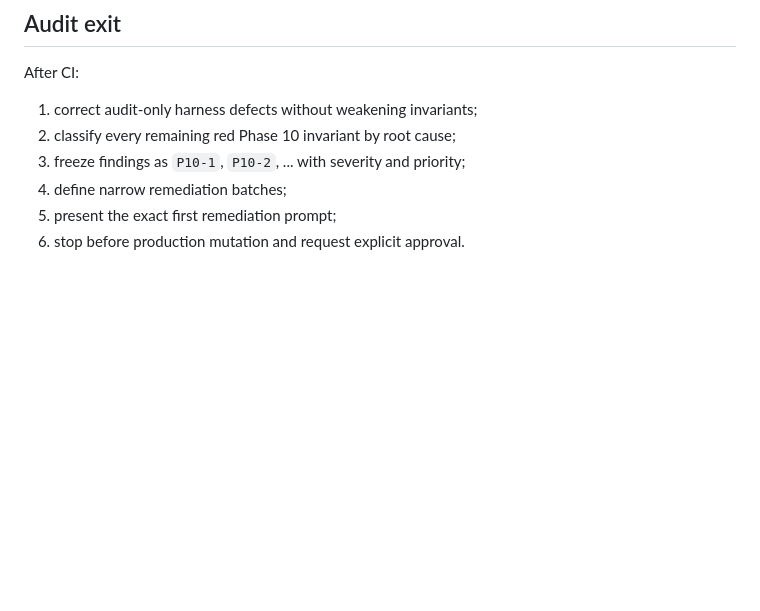
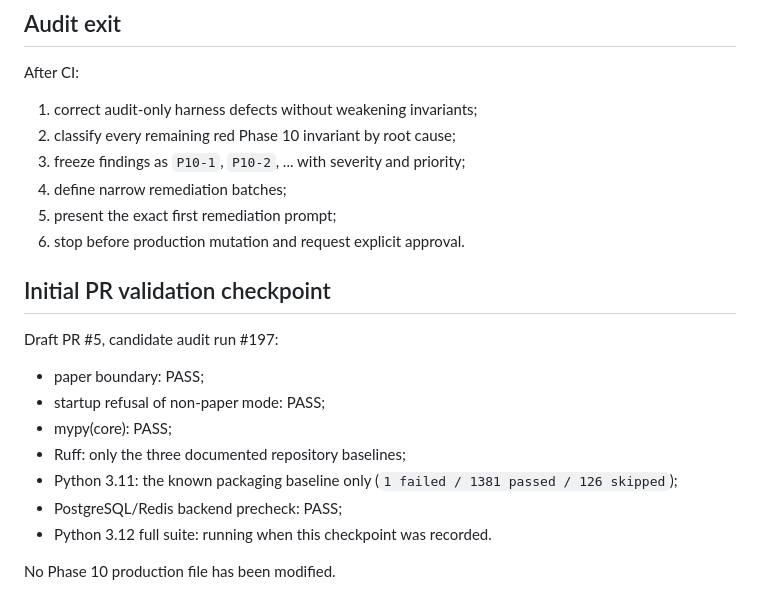
Before and after one commit to godthefather1952/octopush, a Markdown page: docs/phase10-lumen-validation-audit.md, the part around the change. GitHub-like rendering; blank space fills up the shorter version.

Commit message:
Record Phase 10 initial CI checkpoint

```diff
--- a/docs/phase10-lumen-validation-audit.md
+++ b/docs/phase10-lumen-validation-audit.md
@@ -152,3 +152,19 @@ After CI:
 4. define narrow remediation batches;
 5. present the exact first remediation prompt;
 6. stop before production mutation and request explicit approval.
+
+
+## Initial PR validation checkpoint
+
+Draft PR #5, candidate audit run #197:
+
+- paper boundary: PASS;
+- startup refusal of non-paper mode: PASS;
+- mypy(core): PASS;
+- Ruff: only the three documented repository baselines;
+- Python 3.11: the known packaging baseline only
+  (`1 failed / 1381 passed / 126 skipped`);
+- PostgreSQL/Redis backend precheck: PASS;
+- Python 3.12 full suite: running when this checkpoint was recorded.
+
+No Phase 10 production file has been modified.
```
